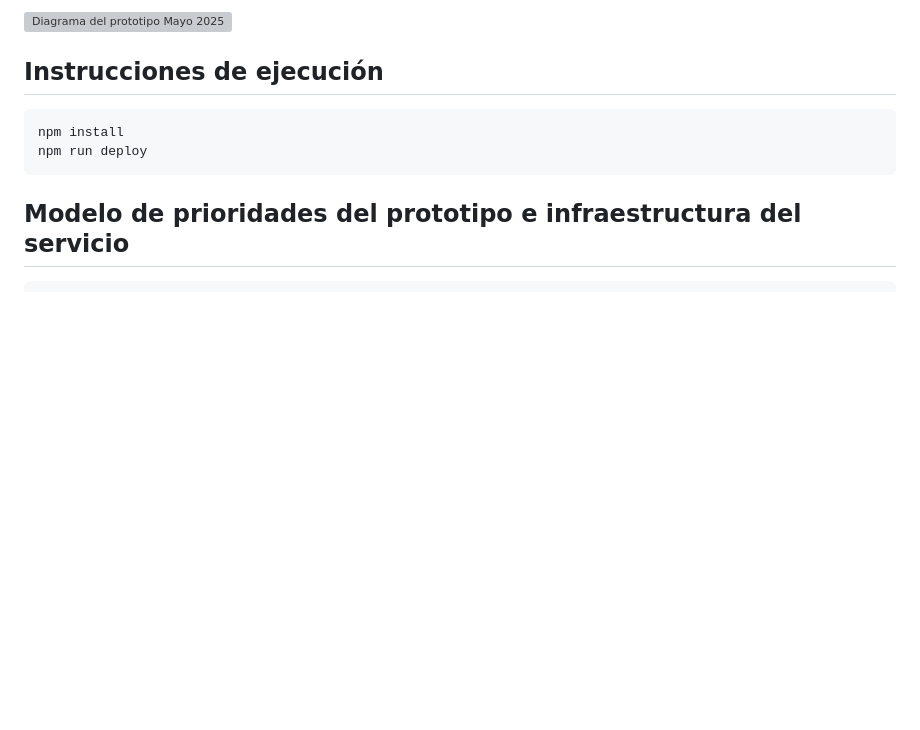
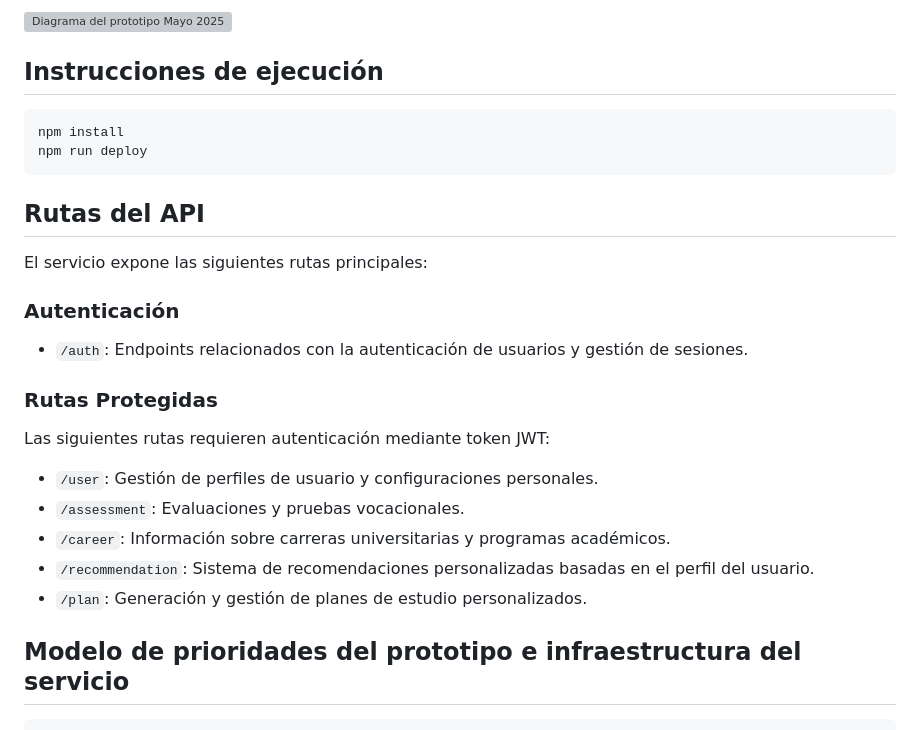
Before and after one commit to JDgomez2002/mirai-server, a Markdown page: README.md, the part around the change printed below. Drawn GitHub-style; blank space fills up the shorter version; grey boxes are pictures that could not be loaded.

Commit message:
docs: routes

````diff
--- a/README.md
+++ b/README.md
@@ -16,6 +16,24 @@ El presente repositorio presenta el desarrollo del servicio y su infraestructura
 npm install
 npm run deploy
 ```
+
+## Rutas del API
+
+El servicio expone las siguientes rutas principales:
+
+### Autenticación
+
+- `/auth`: Endpoints relacionados con la autenticación de usuarios y gestión de sesiones.
+
+### Rutas Protegidas
+
+Las siguientes rutas requieren autenticación mediante token JWT:
+
+- `/user`: Gestión de perfiles de usuario y configuraciones personales.
+- `/assessment`: Evaluaciones y pruebas vocacionales.
+- `/career`: Información sobre carreras universitarias y programas académicos.
+- `/recommendation`: Sistema de recomendaciones personalizadas basadas en el perfil del usuario.
+- `/plan`: Generación y gestión de planes de estudio personalizados.
 
 ## Modelo de prioridades del prototipo e infraestructura del servicio
 
````
Also changed, not shown: other parts of README.md (+2 -2 lines).
